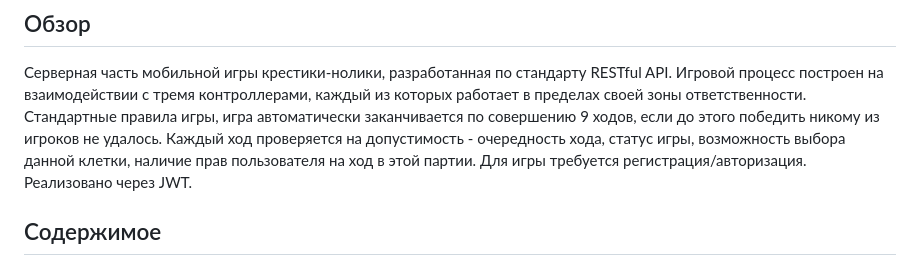
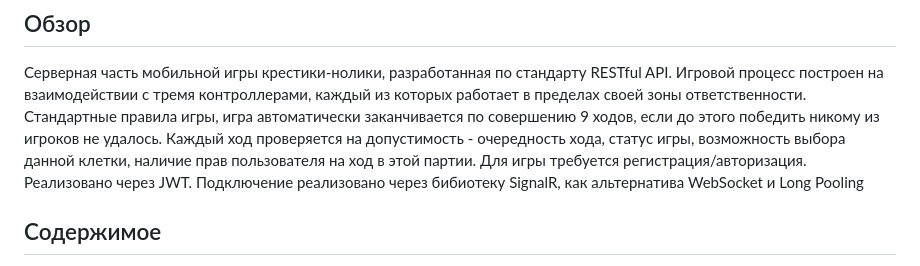
Before and after one commit to vasjen/SCGame, a Markdown page: README.md, the part around the change. Drawn GitHub-style.

```diff
--- a/README.md
+++ b/README.md
@@ -7,6 +7,7 @@
 Серверная часть мобильной игры крестики-нолики, разработанная по стандарту RESTful API. Игровой процесс построен на взаимодействии с тремя контроллерами, каждый из которых работает в пределах своей зоны ответственности.
 Стандартные правила игры, игра автоматически заканчивается по совершению 9 ходов, если до этого победить никому из игроков не удалось. Каждый ход проверяется на допустимость - очередность хода, статус игры, возможность выбора данной клетки, наличие прав пользователя на ход в этой партии.
 Для игры требуется регистрация/авторизация. Реализовано через JWT.
+Подключение реализовано через бибиотеку SignalR, как альтернатива WebSocket и Long Pooling
 ## Содержимое
 - [Как запустить](#Установка)
 - [Использованные технологии](#Технологии)
```
